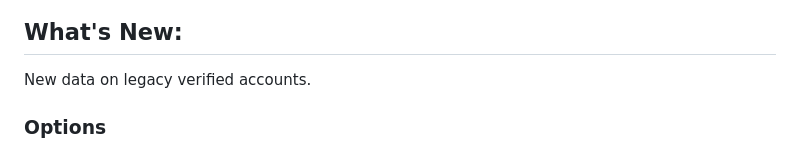
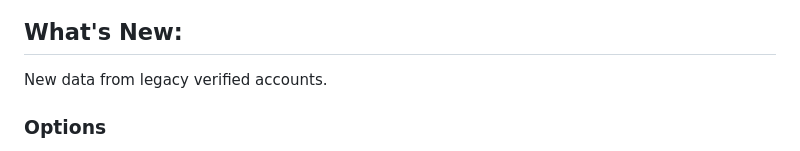
Before and after one commit to luiserdef/twitter-real-verified, a Markdown page: README.md, the part around the change. GitHub-like rendering.

```diff
--- a/README.md
+++ b/README.md
@@ -41,7 +41,7 @@ Return Twitter's legacy verification and change the verification badge from user
 </p>
 
 ## What's New:
-New data on legacy verified accounts.
+New data from legacy verified accounts.
 
 ### Options
 - Hide Twitter Blue badges
```
